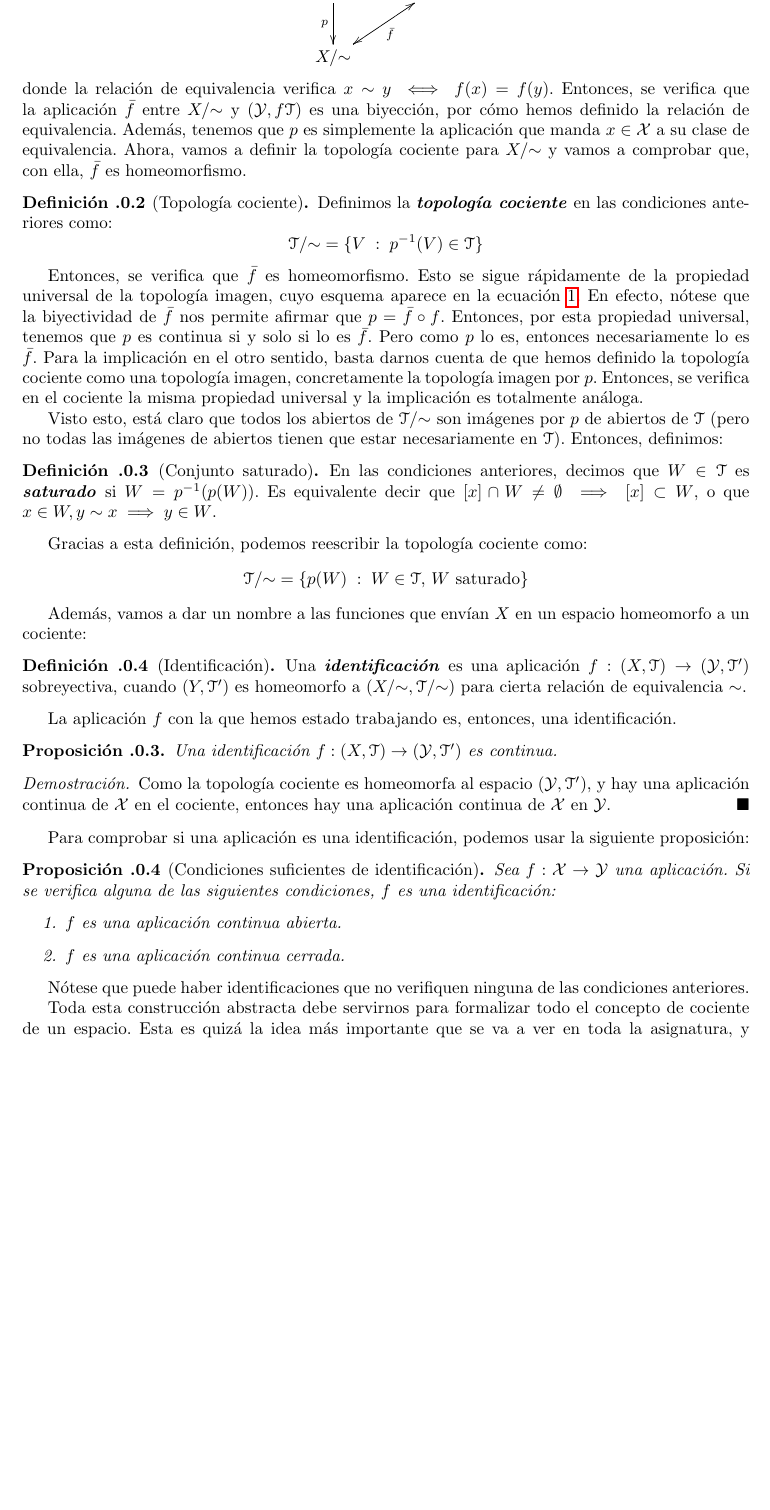
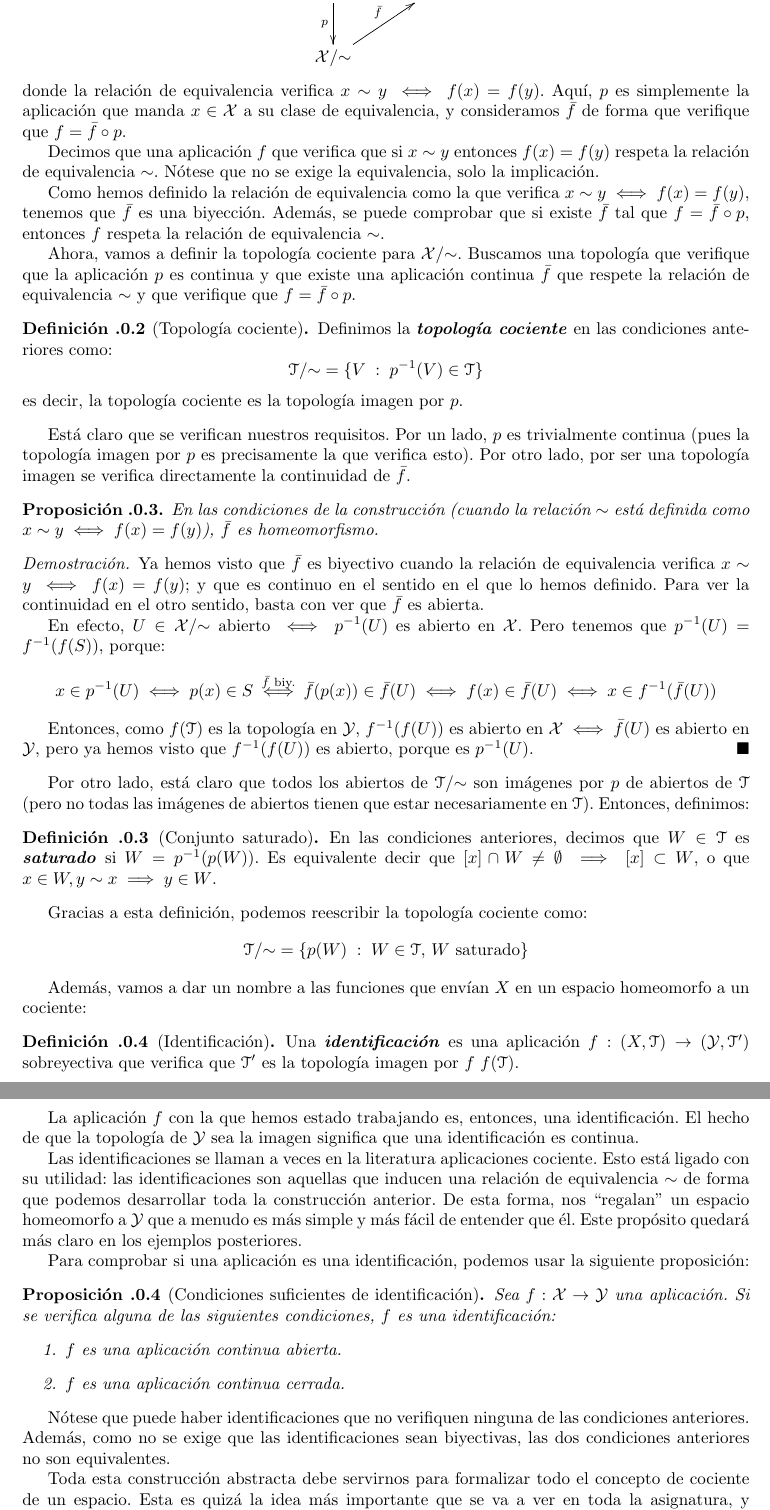
Before and after one commit to alvarogatenorio/Topologia, a LaTeX book (main.tex, which reads tmpTex/alvaror.tex): part of page 24 of 29 before the commit and two parts of pages 24 and 25 of 29 after it, the two joined at a grey line, cut so that both start at the same text, the shorter picture padded with empty space. Compiled offline with pdfLaTeX.

Commit message:
Arreglada topología cociente

```diff
--- a/tmpTex/alvaror.tex
+++ b/tmpTex/alvaror.tex
@@ -9,19 +9,40 @@
 Ahora que hemos visto que el caso interesante es que $f$ sea sobreyectiva, consideramos el siguiente diagrama:
 \[\xymatrix{
 (\X,\T) \ar[r]^{f} \ar[d]_{p} &
-(\mc{Y}, f\T) \ar@{<->}[ld]^{\bar{f}} \\
-X/\mathord{\sim}
+(\mc{Y}, f\T) \\
+\X/\mathord{\sim}  \ar[ru]^{\bar{f}}
 }\]
-donde la relación de equivalencia verifica $x\sim y\iff f(x)=f(y)$. Entonces, se verifica que la aplicación $\bar{f}$ entre $X/\mathord{\sim}$ y $(\mc{Y},f\T)$ es una biyección, por cómo hemos definido la relación de equivalencia. Además, tenemos que $p$ es simplemente la aplicación que manda $x\in\X$ a su clase de equivalencia. Ahora, vamos a definir la topología cociente para $X/\mathord{\sim}$ y vamos a comprobar que, con ella, $\bar{f}$ es homeomorfismo.
+donde la relación de equivalencia verifica $x\sim y\iff f(x)=f(y)$. Aquí, $p$ es simplemente la aplicación que manda $x\in\X$ a su clase de equivalencia, y consideramos $\bar{f}$ de forma que verifique que $f=\bar{f}\circ p$.
+
+% Esto no lo nombró él en clase pero lo he encontrado por ahí y es cómodo
+Decimos que una aplicación $f$ que verifica que si $x\sim y$ entonces $f(x)=f(y)$ respeta la relación de equivalencia $\mathord{\sim}$. Nótese que no se exige la equivalencia, solo la implicación.
+
+Como hemos definido la relación de equivalencia como la que verifica $x\sim y\iff f(x)=f(y)$, tenemos que $\bar{f}$ es una biyección. Además, se puede comprobar que si existe $\bar{f}$ tal que $f=\bar{f}\circ p$, entonces $f$ respeta la relación de equivalencia $\mathord{\sim}$.
+
+Ahora, vamos a definir la topología cociente para $\X/\mathord{\sim}$. Buscamos una topología que verifique que la aplicación $p$ es continua y que existe una aplicación continua $\bar{f}$ que respete la relación de equivalencia $\mathord{\sim}$ y que verifique que $f=\bar{f}\circ p$.
 
 \begin{defi}[Topología cociente]
 Definimos la \tbitop[$\T/\mathord{\sim}$]{cociente} en las condiciones anteriores como:
 \[\T/\mathord{\sim} = \{V\midc p^{-1}(V)\in\T\}\]
+es decir, la topología cociente es la topología imagen por $p$.
 \end{defi}
 
-Entonces, se verifica que $\bar{f}$ es homeomorfismo. Esto se sigue rápidamente de la propiedad universal de la topología imagen, cuyo esquema aparece en la ecuación \ref{cont_propiedad_universal_top_imagen}. En efecto, nótese que la biyectividad de $\bar{f}$ nos permite afirmar que $p=\bar{f}\circ f$. Entonces, por esta propiedad universal, tenemos que $p$ es continua si y solo si lo es $\bar{f}$. Pero como $p$ lo es, entonces necesariamente lo es $\bar{f}$. Para la implicación en el otro sentido, basta darnos cuenta de que hemos definido la topología cociente como una topología imagen, concretamente la topología imagen por $p$. Entonces, se verifica en el cociente la misma propiedad universal y la implicación es totalmente análoga.
+Está claro que se verifican nuestros requisitos. Por un lado, $p$ es trivialmente continua (pues la topología imagen por $p$ es precisamente la que verifica esto). Por otro lado, por ser una topología imagen se verifica directamente la continuidad de $\bar{f}$.
 
-Visto esto, está claro que todos los abiertos de $\T/\mathord{\sim}$ son imágenes por $p$ de abiertos de $\T$ (pero no todas las imágenes de abiertos tienen que estar necesariamente en $\T$). Entonces, definimos:
+\begin{prop}
+	En las condiciones de la construcción (cuando la relación $\sim$ está definida como $x\sim y\iff f(x)=f(y)$), $\bar{f}$ es homeomorfismo.
+
+	\begin{proof}
+		Ya hemos visto que $\bar{f}$ es biyectivo cuando la relación de equivalencia verifica $x\sim y\iff f(x)=f(y)$; y que es continuo en el sentido en el que lo hemos definido. Para ver la continuidad en el otro sentido, basta con ver que $\bar{f}$ es abierta.
+
+		En efecto, $U\in \X/\mathord{\sim}$ abierto $\iff p^{-1}(U)$ es abierto en $\X$. Pero tenemos que $p^{-1}(U)=f^{-1}(f(S))$, porque:
+		\[x\in p^{-1}(U)\iff p(x)\in S\stackrel{\bar{f}\text{ biy.}}{\iff}\bar{f}(p(x))\in \bar{f}(U)\iff f(x)\in\bar{f}(U)\iff x\in f^{-1}(\bar{f}(U))\]
+
+		Entonces, como $f(\T)$ es la topología en $\mc{Y}$, $f^{-1}(f(U))$ es abierto en $\X\iff \bar{f}(U)$ es abierto en $\mc{Y}$, pero ya hemos visto que $f^{-1}(f(U))$ es abierto, porque es $p^{-1}(U)$.
+	\end{proof}
+\end{prop}
+
+Por otro lado, está claro que todos los abiertos de $\T/\mathord{\sim}$ son imágenes por $p$ de abiertos de $\T$ (pero no todas las imágenes de abiertos tienen que estar necesariamente en $\T$). Entonces, definimos:
 
 \begin{defi}[Conjunto saturado]
 En las condiciones anteriores, decimos que $W\in\T$ es \tbi[conjunto!saturado]{saturado} si $W=p^{-1}(p(W))$. Es equivalente decir que $[x]\cap W\neq\emptyset\implies [x]\subset W$, o que $x\in W,y\sim x\implies y\in W$.
@@ -33,18 +54,12 @@ Gracias a esta definición, podemos reescribir la topología cociente como:
 Además, vamos a dar un nombre a las funciones que envían $X$ en un espacio homeomorfo a un cociente:
 
 \begin{defi}[Identificación]
-	Una \tbi{identificación} es una aplicación $f:(X,\T)\to (\mc{Y},\T')$ sobreyectiva, cuando $(Y,\T')$ es homeomorfo a $(X/\mathord{\sim},\T/\mathord{\sim})$ para cierta relación de equivalencia $\mathord{\sim}$.
+	Una \tbi{identificación} es una aplicación $f:(X,\T)\to (\mc{Y},\T')$ sobreyectiva que verifica que $\T'$ es la topología imagen por $f$ $f(\T)$.
 \end{defi}
 
-La aplicación $f$ con la que hemos estado trabajando es, entonces, una identificación.
+La aplicación $f$ con la que hemos estado trabajando es, entonces, una identificación. El hecho de que la topología de $\mc{Y}$ sea la imagen significa que una identificación es continua.
 
-\begin{prop}
-	Una identificación $f:(X,\T)\to (\mc{Y},\T')$ es continua.
-
-	\begin{proof}
-		Como la topología cociente es homeomorfa al espacio $(\mc{Y},\T')$, y hay una aplicación continua de $\X$ en el cociente, entonces hay una aplicación continua de $\X$ en $\mc{Y}$.
-	\end{proof}
-\end{prop}
+Las identificaciones se llaman a veces en la literatura aplicaciones cociente\index[general]{aplicación!cociente}. Esto está ligado con su utilidad: las identificaciones son aquellas que inducen una relación de equivalencia $\sim$ de forma que podemos desarrollar toda la construcción anterior. De esta forma, nos ``regalan'' un espacio homeomorfo a $\mc{Y}$ que a menudo es más simple y más fácil de entender que él. Este propósito quedará más claro en los ejemplos posteriores.
 
 Para comprobar si una aplicación es una identificación, podemos usar la siguiente proposición:
 
@@ -56,9 +71,11 @@ Sea $f:\X\to\mc{Y}$ una aplicación. Si se verifica alguna de las siguientes con
 \end{enumerate}
 \end{prop}
 
-Nótese que puede haber identificaciones que no verifiquen ninguna de las condiciones anteriores.
+Nótese que puede haber identificaciones que no verifiquen ninguna de las condiciones anteriores. Además, como no se exige que las identificaciones sean biyectivas, las dos condiciones anteriores no son equivalentes.
 
 Toda esta construcción abstracta debe servirnos para formalizar todo el concepto de cociente de un espacio. Esta es quizá la idea más importante que se va a ver en toda la asignatura, y es excepcionalmente útil para construir una gigantesca variedad de homeomorfismos y encontrar objetos simples homeomorfos a otros mucho más complejos.
+
+
 
 \begin{exa}[Circunferencia unidad]
 	Definimos la aplicación:
```
Also changed, not shown: main.pdf.
